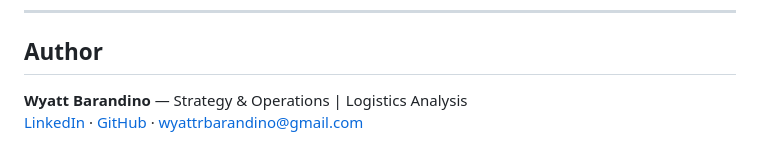
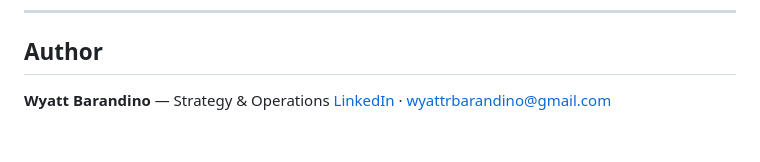
Before and after one commit to WyattBarandino/red-sea-port-orchestration, a Markdown page: README.md, the part around the change. Drawn GitHub-style.

```diff
--- a/README.md
+++ b/README.md
@@ -113,7 +113,6 @@ in `01-data/README.md`.
 
 ## Author
 
-**Wyatt Barandino** — Strategy & Operations | Logistics Analysis
+**Wyatt Barandino** — Strategy & Operations
 [LinkedIn](https://www.linkedin.com/in/wyatt-barandino-301897382) ·
-[GitHub](https://github.com/WyattBarandino) ·
 wyattrbarandino@gmail.com
```
